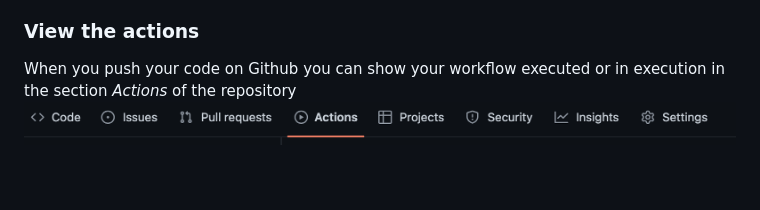
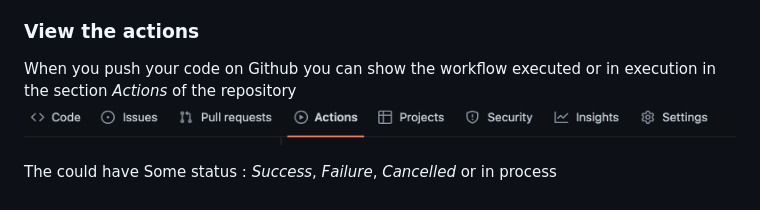
Before and after one commit to NathanSepul/flutter_ci_appollo, a Markdown page: README.md, the part around the change. Drawn GitHub-style.

```diff
--- a/README.md
+++ b/README.md
@@ -112,5 +112,7 @@ However the last job is cald only if there are a push on *production* branch
 
 <h3>View the actions</h3>
 
-When you push your code on Github you can show your workflow executed or in execution in the section *Actions* of the repository
+When you push your code on Github you can show the workflow executed or in execution in the section *Actions* of the repository
 ![Go to action](/.images/actions_bar.jpg "Go to action")
+
+The could have Some status : *Success*, *Failure*, *Cancelled* or in process
```
